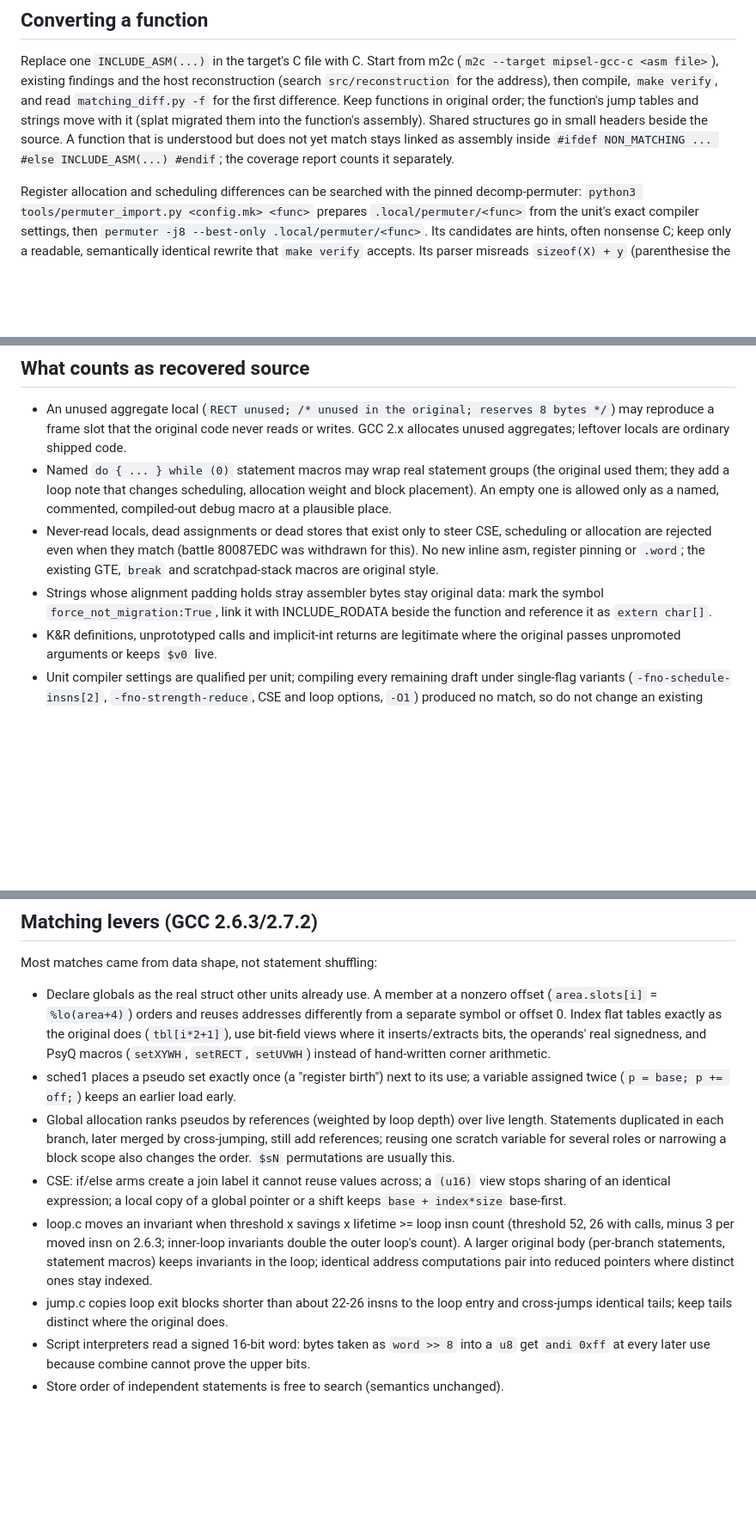
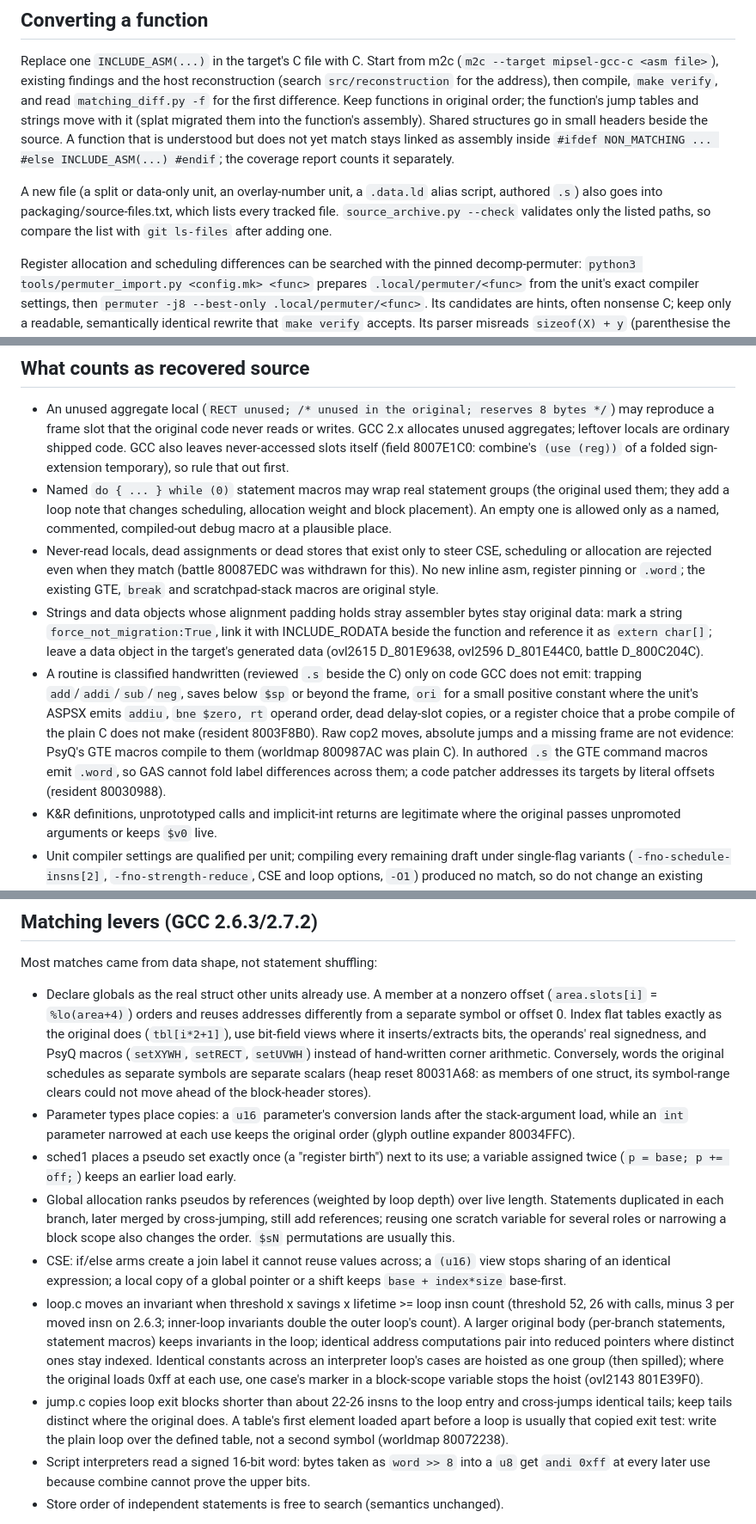
Before and after one commit to brianblakely/xenogears-ex-machina, a Markdown page: docs/matching.md, 3 parts joined by grey strips. Shown at 86% size. Rendered like a GitHub page; blank space fills up the shorter version.

```diff
--- a/docs/matching.md
+++ b/docs/matching.md
@@ -143,6 +146,11 @@ it (splat migrated them into the function's assembly). Shared structures go in
 small headers beside the source. A function that is understood but does not yet
 match stays linked as assembly inside `#ifdef NON_MATCHING ... #else
 INCLUDE_ASM(...) #endif`; the coverage report counts it separately.
+
+A new file (a split or data-only unit, an overlay-number unit, a `.data.ld` alias
+script, authored `.s`) also goes into packaging/source-files.txt, which lists every
+tracked file. `source_archive.py --check` validates only the listed paths, so
+compare the list with `git ls-files` after adding one.
 
 Register allocation and scheduling differences can be searched with the pinned
 decomp-permuter: `python3 tools/permuter_import.py <config.mk> <func>` prepares
@@ -175,6 +183,8 @@ the audit; they are never counted as matches. This diagnostic does not replace
 - An unused aggregate local (`RECT unused; /* unused in the original; reserves 8
   bytes */`) may reproduce a frame slot that the original code never reads or writes.
   GCC 2.x allocates unused aggregates; leftover locals are ordinary shipped code.
+  GCC also leaves never-accessed slots itself (field 8007E1C0: combine's `(use (reg))`
+  of a folded sign-extension temporary), so rule that out first.
 - Named `do { ... } while (0)` statement macros may wrap real statement groups (the
   original used them; they add a loop note that changes scheduling, allocation weight
   and block placement). An empty one is allowed only as a named, commented,
@@ -183,9 +193,19 @@ the audit; they are never counted as matches. This diagnostic does not replace
   scheduling or allocation are rejected even when they match (battle 80087EDC was
   withdrawn for this). No new inline asm, register pinning or `.word`; the existing
   GTE, `break` and scratchpad-stack macros are original style.
-- Strings whose alignment padding holds stray assembler bytes stay original data:
-  mark the symbol `force_not_migration:True`, link it with INCLUDE_RODATA beside the
-  function and reference it as `extern char[]`.
+- Strings and data objects whose alignment padding holds stray assembler bytes stay
+  original data: mark a string `force_not_migration:True`, link it with INCLUDE_RODATA
+  beside the function and reference it as `extern char[]`; leave a data object in the
+  target's generated data (ovl2615 D_801E9638, ovl2596 D_801E44C0, battle D_800C204C).
+- A routine is classified handwritten (reviewed `.s` beside the C) only on code GCC
+  does not emit: trapping `add`/`addi`/`sub`/`neg`, saves below `$sp` or beyond the
+  frame, `ori` for a small positive constant where the unit's ASPSX emits `addiu`,
+  `bne $zero, rt` operand order, dead delay-slot copies, or a register choice that a
+  probe compile of the plain C does not make (resident 8003F8B0). Raw cop2 moves,
+  absolute jumps and a missing frame are not evidence: PsyQ's GTE macros compile to
+  them (worldmap 800987AC was plain C). In authored `.s` the GTE command macros emit
+  `.word`, so GAS cannot fold label differences across them; a code patcher addresses
+  its targets by literal offsets (resident 80030988).
 - K&R definitions, unprototyped calls and implicit-int returns are legitimate where
   the original passes unpromoted arguments or keeps `$v0` live.
 - Unit compiler settings are qualified per unit; compiling every remaining draft under
@@ -204,7 +224,12 @@ Most matches came from data shape, not statement shuffling:
   from a separate symbol or offset 0. Index flat tables exactly as the original does
   (`tbl[i*2+1]`), use bit-field views where it inserts/extracts bits, the operands'
   real signedness, and PsyQ macros (`setXYWH`, `setRECT`, `setUVWH`) instead of
-  hand-written corner arithmetic.
+  hand-written corner arithmetic. Conversely, words the original schedules as
+  separate symbols are separate scalars (heap reset 80031A68: as members of one
+  struct, its symbol-range clears could not move ahead of the block-header stores).
+- Parameter types place copies: a `u16` parameter's conversion lands after the
+  stack-argument load, while an `int` parameter narrowed at each use keeps the
+  original order (glyph outline expander 80034FFC).
 - sched1 places a pseudo set exactly once (a "register birth") next to its use; a
   variable assigned twice (`p = base; p += off;`) keeps an earlier load early.
 - Global allocation ranks pseudos by references (weighted by loop depth) over live
@@ -218,9 +243,14 @@ Most matches came from data shape, not statement shuffling:
   (threshold 52, 26 with calls, minus 3 per moved insn on 2.6.3; inner-loop invariants
   double the outer loop's count). A larger original body (per-branch statements,
   statement macros) keeps invariants in the loop; identical address computations
-  pair into reduced pointers where distinct ones stay indexed.
+  pair into reduced pointers where distinct ones stay indexed. Identical constants
+  across an interpreter loop's cases are hoisted as one group (then spilled); where
+  the original loads 0xff at each use, one case's marker in a block-scope variable
+  stops the hoist (ovl2143 801E39F0).
 - jump.c copies loop exit blocks shorter than about 22-26 insns to the loop entry and
-  cross-jumps identical tails; keep tails distinct where the original does.
+  cross-jumps identical tails; keep tails distinct where the original does. A table's
+  first element loaded apart before a loop is usually that copied exit test: write
+  the plain loop over the defined table, not a second symbol (worldmap 80072238).
 - Script interpreters read a signed 16-bit word: bytes taken as `word >> 8` into a
   `u8` get `andi 0xff` at every later use because combine cannot prove the upper bits.
 - Store order of independent statements is free to search (semantics unchanged).
```
Also changed, not shown: other parts of docs/matching.md (+54 -2 lines).
